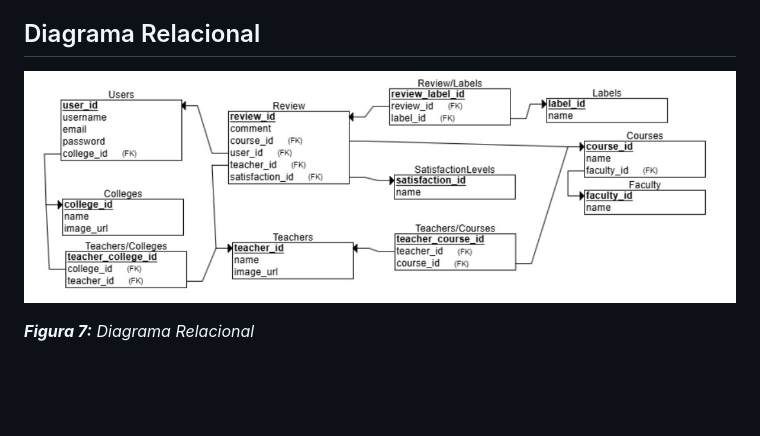
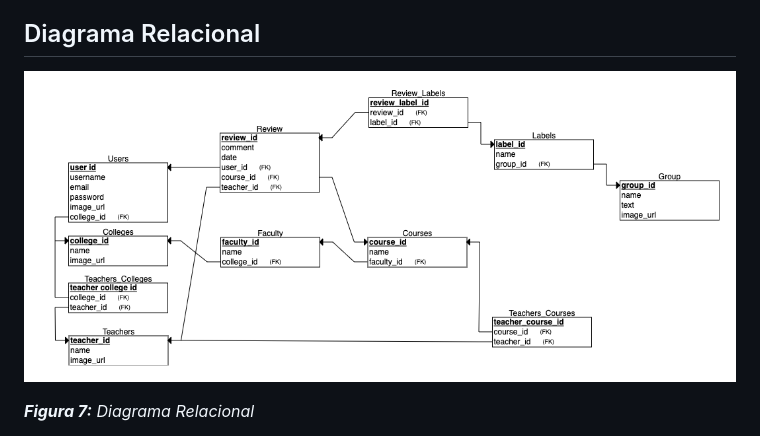
Before and after one commit to Sideron/programovilfront, a Markdown page: README.md, the part around the change. Rendered like a GitHub page; blank space fills up the shorter version.

```diff
--- a/README.md
+++ b/README.md
@@ -131,7 +131,7 @@ El diagrama de casos de uso representa las principales funcionalidades de la apl
 
 ## Diagrama Relacional
 
-![Diagrama Relacional](imgs/Diagrama%20Relacional.jpg)
+![Diagrama Relacional](imgs/DiagERD.png)
 
 _<b>Figura 7:</b> Diagrama Relacional_
 
```
